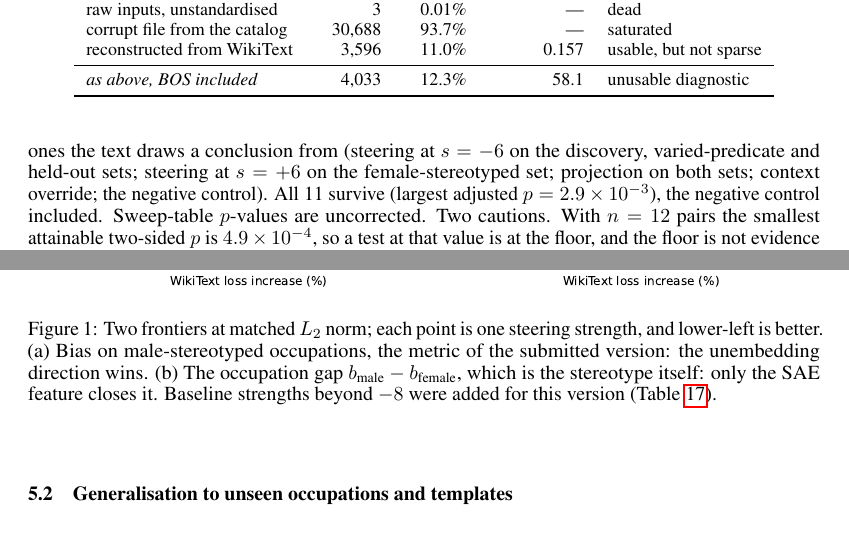
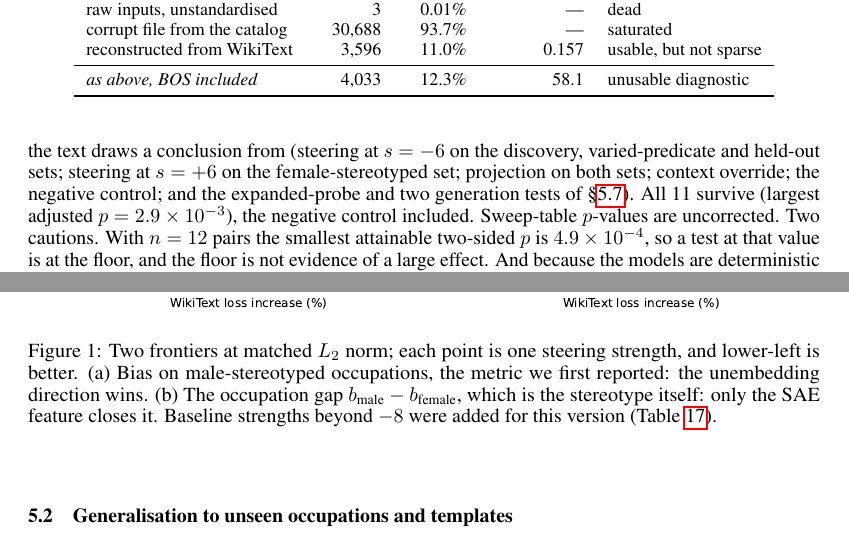
Before and after one commit to Photon3009/stereotype-feature-steering-experiment, a LaTeX paper (paper/main.tex): two parts of pages 3 and 5 of 18, joined at a grey line, cut so that both start at the same text. Compiled offline with pdfLaTeX.

Commit message:
Paper: proofreading fixes (Holm family list, wording, conclusion)
Co-Authored-By: Claude Opus 5.5 <noreply@anthropic.com>

```diff
--- a/paper/main.tex
+++ b/paper/main.tex
@@ -177,6 +177,7 @@ signed-rank tests paired by occupation. Holm correction is applied to a pre-spec
 family of \PrimaryN{} tests, the ones the text draws a conclusion from (steering at
 $s=-6$ on the discovery, varied-predicate and held-out sets; steering at $s=+6$ on the
-female-stereotyped set; projection on both sets; context override; the negative control).
+female-stereotyped set; projection on both sets; context override; the negative control; and the expanded-probe
+and two generation tests of \S\ref{sec:beyond}).
 All \PrimaryN{} survive (largest adjusted $p={}\PrimaryMaxHolm$), the negative control
 included. Sweep-table $p$-values are uncorrected. Two cautions. With $n=12$ pairs the smallest attainable two-sided $p$ is
 $4.9\times10^{-4}$, so a test at that value is at the floor, and the floor is not
@@ -330,8 +331,8 @@ two unseen template families (Table~\ref{tab:heldout}).
 \centering
 \includegraphics[width=\textwidth]{figures/fig_frontier.pdf}
 \caption{Two frontiers at matched $L_2$ norm; each point is one steering strength, and
-lower-left is better. (a) Bias on male-stereotyped occupations, the metric of the submitted
-version: the unembedding direction wins. (b) The occupation gap $b_{\text{male}} -
+lower-left is better. (a) Bias on male-stereotyped occupations, the metric we first
+reported: the unembedding direction wins. (b) The occupation gap $b_{\text{male}} -
 b_{\text{female}}$, which is the stereotype itself: only the SAE feature closes it.
 Baseline strengths beyond $-8$ were added for this version (Table~\ref{tab:gap}).}
 \label{fig:frontier}
```
Also changed, not shown: paper/figures/fig_crossmodel.pdf, paper/figures/fig_dose_ci.pdf, paper/figures/fig_frontier.pdf, paper/figures/fig_heldout_override.pdf, paper/figures/fig_lfm_search.pdf, paper/figures/fig_preflight.pdf, paper/figures/fig_specificity.pdf, paper/main.pdf, paper/main.tex (10 more changed lines).
